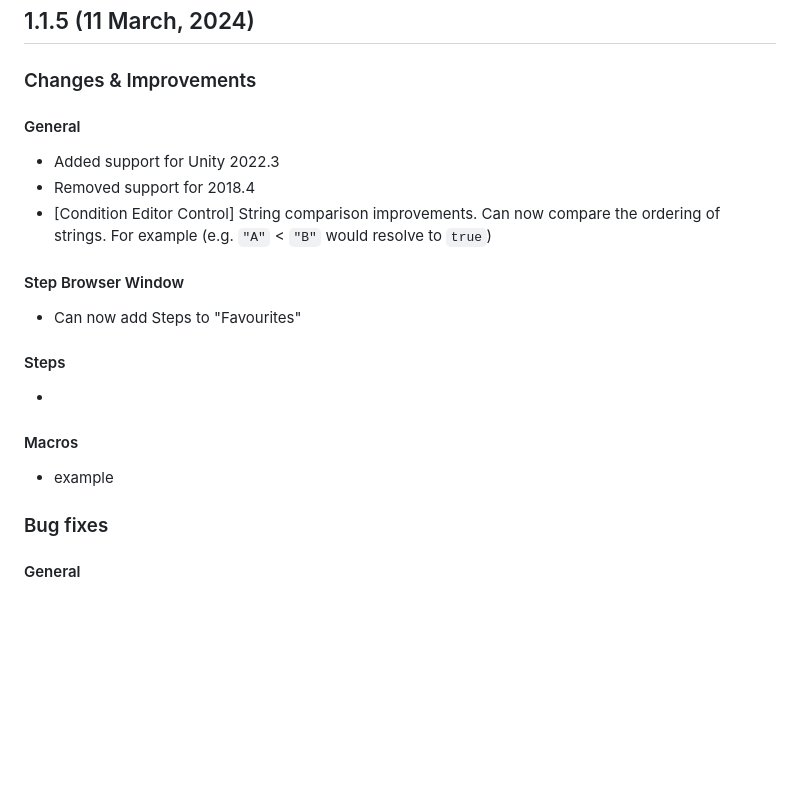
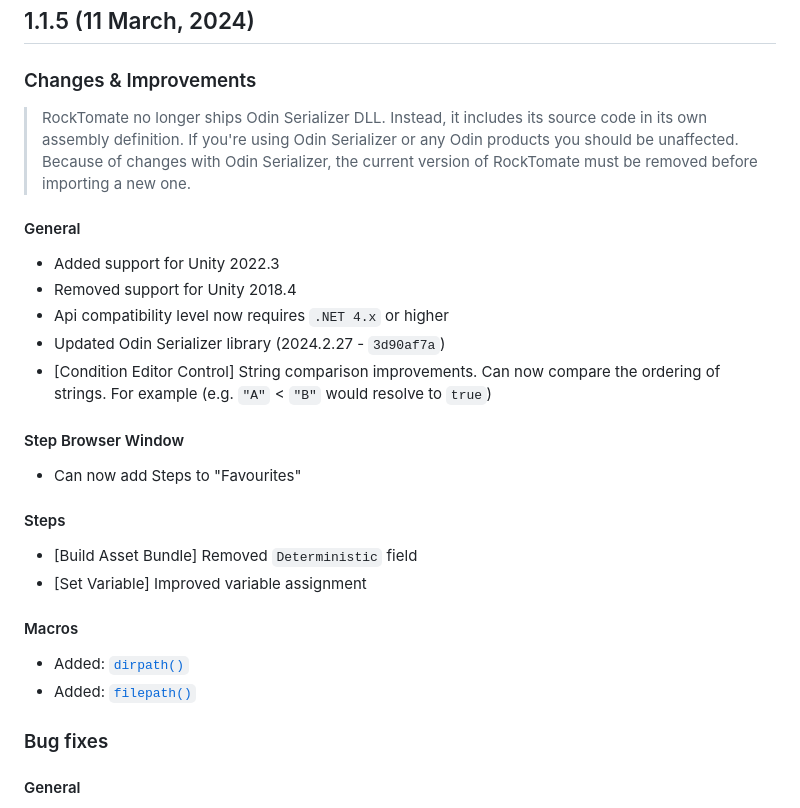
Before and after one commit to RockTomate/docs, a Markdown page: docs/info/updates.md, the part around the change. GitHub-like rendering; blank space fills up the shorter version.

Commit message:
Updated changelog

```diff
--- a/docs/info/updates.md
+++ b/docs/info/updates.md
@@ -7,10 +7,15 @@ title: Update History
 
 ### Changes & Improvements
 
+> RockTomate no longer ships Odin Serializer DLL. Instead, it includes its source code in its own assembly definition. If you're using Odin Serializer or any Odin products you should be unaffected.
+> Because of changes with Odin Serializer, the current version of RockTomate must be removed before importing a new one.
+
 #### General
 
 -   Added support for Unity 2022.3
--   Removed support for 2018.4
+-   Removed support for Unity 2018.4
+-   Api compatibility level now requires `.NET 4.x` or higher
+-   Updated Odin Serializer library (2024.2.27 - `3d90af7a`)
 -   [Condition Editor Control] String comparison improvements. Can now compare the ordering of strings. For example (e.g. `"A"` < `"B"` would resolve to `true`)
 
 #### Step Browser Window
@@ -19,11 +24,13 @@ title: Update History
 
 #### Steps
 
--
+-   [Build Asset Bundle] Removed `Deterministic` field
+-   [Set Variable] Improved variable assignment
 
 #### Macros
 
--   example
+-   Added: [`dirpath()`](/references/macro-references#dirpath)
+-   Added: [`filepath()`](/references/macro-references#filepath)
 
 ### Bug fixes
 
```
